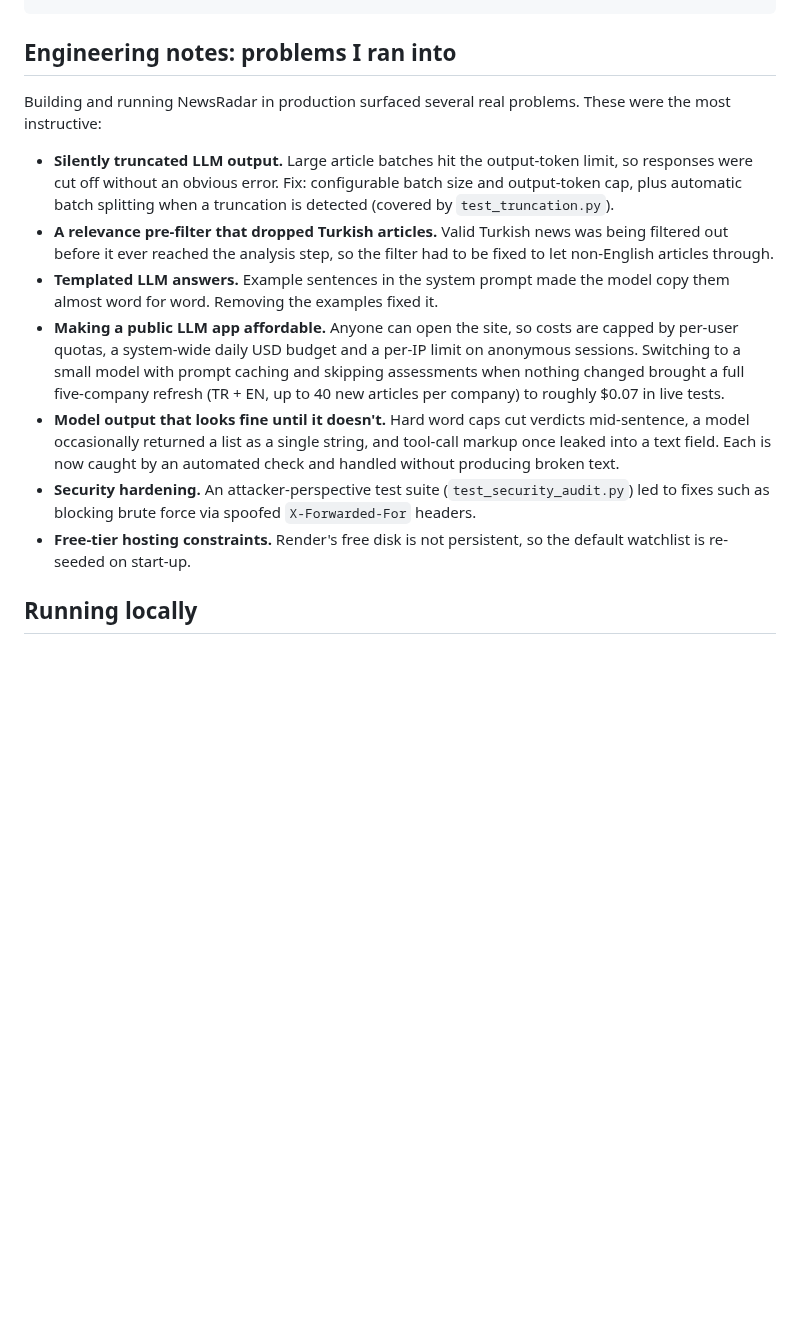
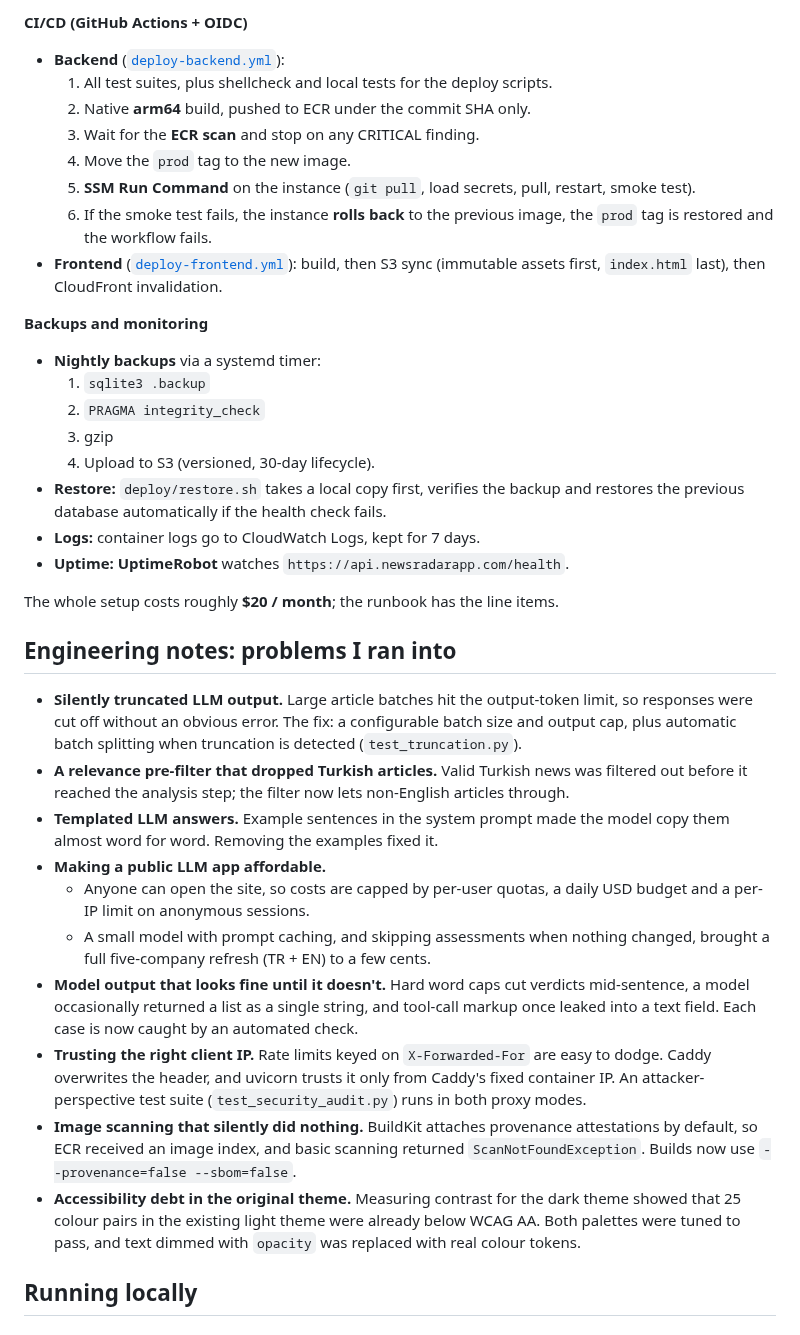
Before and after one commit to sarpbicak/newsradar, a Markdown page: README.md, the part around one of its changes. GitHub-like rendering; blank space fills up the shorter version.

```diff
--- a/README.md
+++ b/README.md
@@ -59,15 +133,39 @@ newsradar/
+**CI/CD (GitHub Actions + OIDC)**
+
+- **Backend** ([`deploy-backend.yml`](.github/workflows/deploy-backend.yml)):
+  1. All test suites, plus shellcheck and local tests for the deploy scripts.
+  2. Native **arm64** build, pushed to ECR under the commit SHA only.
+  3. Wait for the **ECR scan** and stop on any CRITICAL finding.
+  4. Move the `prod` tag to the new image.
+  5. **SSM Run Command** on the instance (`git pull`, load secrets, pull, restart, smoke test).
+  6. If the smoke test fails, the instance **rolls back** to the previous image, the `prod` tag is restored and the workflow fails.
+- **Frontend** ([`deploy-frontend.yml`](.github/workflows/deploy-frontend.yml)): build, then S3 sync (immutable assets first, `index.html` last), then CloudFront invalidation.
+
+**Backups and monitoring**
+
+- **Nightly backups** via a systemd timer:
+  1. `sqlite3 .backup`
+  2. `PRAGMA integrity_check`
+  3. gzip
+  4. Upload to S3 (versioned, 30-day lifecycle).
+- **Restore:** `deploy/restore.sh` takes a local copy first, verifies the backup and restores the previous database automatically if the health check fails.
+- **Logs:** container logs go to CloudWatch Logs, kept for 7 days.
+- **Uptime:** **UptimeRobot** watches `https://api.newsradarapp.com/health`.
+
+The whole setup costs roughly **$20 / month**; the runbook has the line items.
 
 ## Engineering notes: problems I ran into
 
-Building and running NewsRadar in production surfaced several real problems. These were the most instructive:
-
-- **Silently truncated LLM output.** Large article batches hit the output-token limit, so responses were cut off without an obvious error. Fix: configurable batch size and output-token cap, plus automatic batch splitting when a truncation is detected (covered by `test_truncation.py`).
-- **A relevance pre-filter that dropped Turkish articles.** Valid Turkish news was being filtered out before it ever reached the analysis step, so the filter had to be fixed to let non-English articles through.
+- **Silently truncated LLM output.** Large article batches hit the output-token limit, so responses were cut off without an obvious error. The fix: a configurable batch size and output cap, plus automatic batch splitting when truncation is detected (`test_truncation.py`).
+- **A relevance pre-filter that dropped Turkish articles.** Valid Turkish news was filtered out before it reached the analysis step; the filter now lets non-English articles through.
 - **Templated LLM answers.** Example sentences in the system prompt made the model copy them almost word for word. Removing the examples fixed it.
-- **Making a public LLM app affordable.** Anyone can open the site, so costs are capped by per-user quotas, a system-wide daily USD budget and a per-IP limit on anonymous sessions. Switching to a small model with prompt caching and skipping assessments when nothing changed brought a full five-company refresh (TR + EN, up to 40 new articles per company) to roughly $0.07 in live tests.
-- **Model output that looks fine until it doesn't.** Hard word caps cut verdicts mid-sentence, a model occasionally returned a list as a single string, and tool-call markup once leaked into a text field. Each is now caught by an automated check and handled without producing broken text.
-- **Security hardening.** An attacker-perspective test suite (`test_security_audit.py`) led to fixes such as blocking brute force via spoofed `X-Forwarded-For` headers.
-- **Free-tier hosting constraints.** Render's free disk is not persistent, so the default watchlist is re-seeded on start-up.
+- **Making a public LLM app affordable.**
+  - Anyone can open the site, so costs are capped by per-user quotas, a daily USD budget and a per-IP limit on anonymous sessions.
+  - A small model with prompt caching, and skipping assessments when nothing changed, brought a full five-company refresh (TR + EN) to a few cents.
+- **Model output that looks fine until it doesn't.** Hard word caps cut verdicts mid-sentence, a model occasionally returned a list as a single string, and tool-call markup once leaked into a text field. Each case is now caught by an automated check.
+- **Trusting the right client IP.** Rate limits keyed on `X-Forwarded-For` are easy to dodge. Caddy overwrites the header, and uvicorn trusts it only from Caddy's fixed container IP. An attacker-perspective test suite (`test_security_audit.py`) runs in both proxy modes.
+- **Image scanning that silently did nothing.** BuildKit attaches provenance attestations by default, so ECR received an image index, and basic scanning returned `ScanNotFoundException`. Builds now use `--provenance=false --sbom=false`.
+- **Accessibility debt in the original theme.** Measuring contrast for the dark theme showed that 25 colour pairs in the existing light theme were already below WCAG AA. Both palettes were tuned to pass, and text dimmed with `opacity` was replaced with real colour tokens.
 
 ## Running locally
 
```
Also changed, not shown: other parts of README.md (+110 -37 lines), docs/images/landing-dark.png (added), docs/images/landing-light.png (added).
